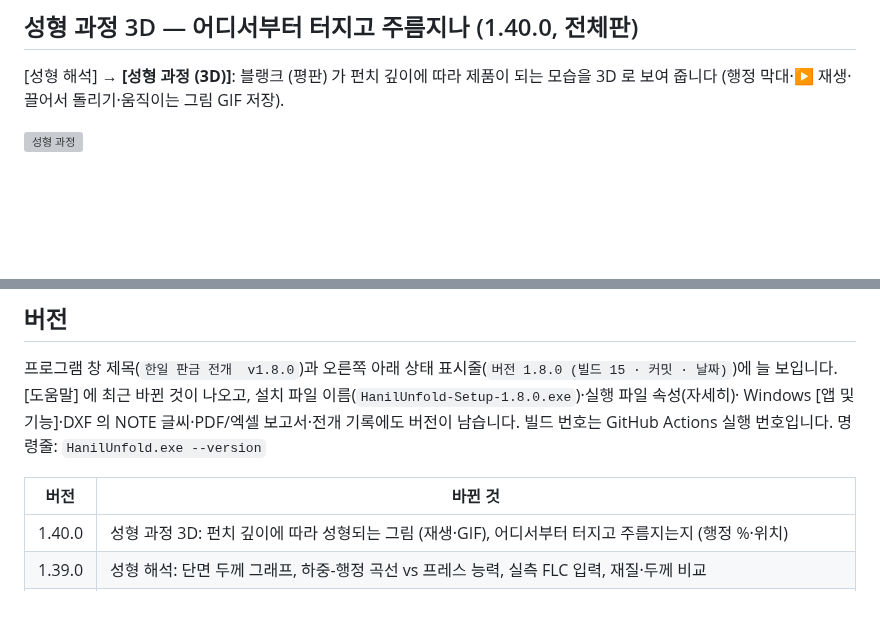
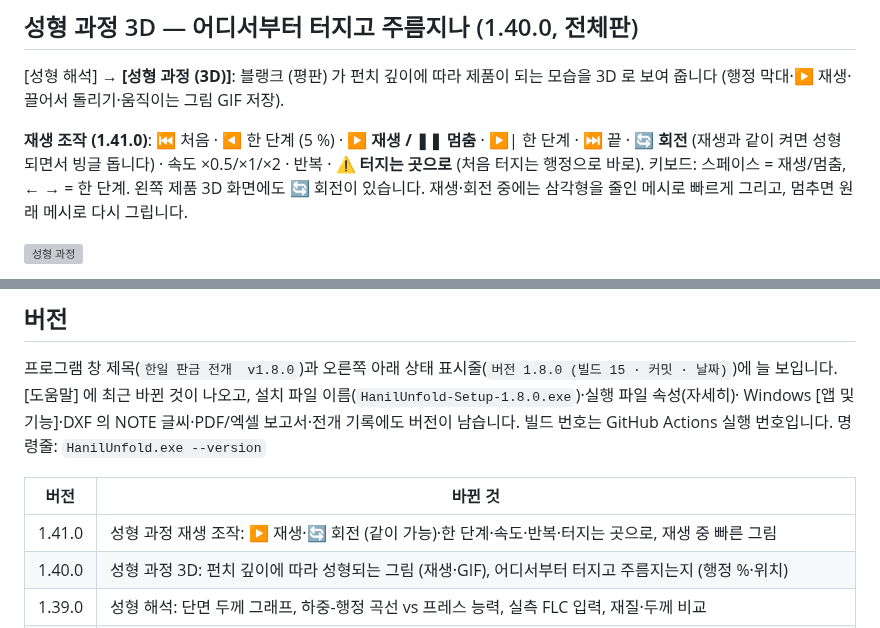
Before and after one commit to hanil-tech/hanil, a Markdown page: unfold/README.md, 2 parts joined by grey strips. Rendered like a GitHub page; blank space fills up the shorter version; grey boxes are pictures that could not be loaded.

```diff
--- a/unfold/README.md
+++ b/unfold/README.md
@@ -117,6 +117,10 @@ JIS B 0408 보통 공차 (±mm, B 급):
 
 [성형 해석] → **[성형 과정 (3D)]**: 블랭크 (평판) 가 펀치 깊이에 따라 제품이 되는 모습을 3D 로 보여 줍니다
 (행정 막대·▶ 재생·끌어서 돌리기·움직이는 그림 GIF 저장).
+
+**재생 조작 (1.41.0)**: ⏮ 처음 · ◀ 한 단계 (5 %) · **▶ 재생 / ❚❚ 멈춤** · ▶| 한 단계 · ⏭ 끝 · **🔄 회전** (재생과 같이 켜면
+성형되면서 빙글 돕니다) · 속도 ×0.5/×1/×2 · 반복 · **⚠ 터지는 곳으로** (처음 터지는 행정으로 바로). 키보드: 스페이스 = 재생/멈춤,
+← → = 한 단계. 왼쪽 제품 3D 화면에도 🔄 회전이 있습니다. 재생·회전 중에는 삼각형을 줄인 메시로 빠르게 그리고, 멈추면 원래 메시로 다시 그립니다.
 
 ![성형 과정](docs/formsim_process.gif)
 
@@ -976,6 +980,7 @@ Windows [앱 및 기능]·DXF 의 NOTE 글씨·PDF/엑셀 보고서·전개 기
 
 | 버전 | 바뀐 것 |
 |---|---|
+| 1.41.0 | 성형 과정 재생 조작: ▶ 재생·🔄 회전 (같이 가능)·한 단계·속도·반복·터지는 곳으로, 재생 중 빠른 그림 |
 | 1.40.0 | 성형 과정 3D: 펀치 깊이에 따라 성형되는 그림 (재생·GIF), 어디서부터 터지고 주름지는지 (행정 %·위치) |
 | 1.39.0 | 성형 해석: 단면 두께 그래프, 하중-행정 곡선 vs 프레스 능력, 실측 FLC 입력, 재질·두께 비교 |
 | 1.38.0 | 두 가지 판: 전체판 (HanilUnfold) · 전개 전용판 (HanilUnfoldLite) — 설치 파일 둘 |
```
Also changed, not shown: unfold/docs/formsim_process.png, 6 other files.
